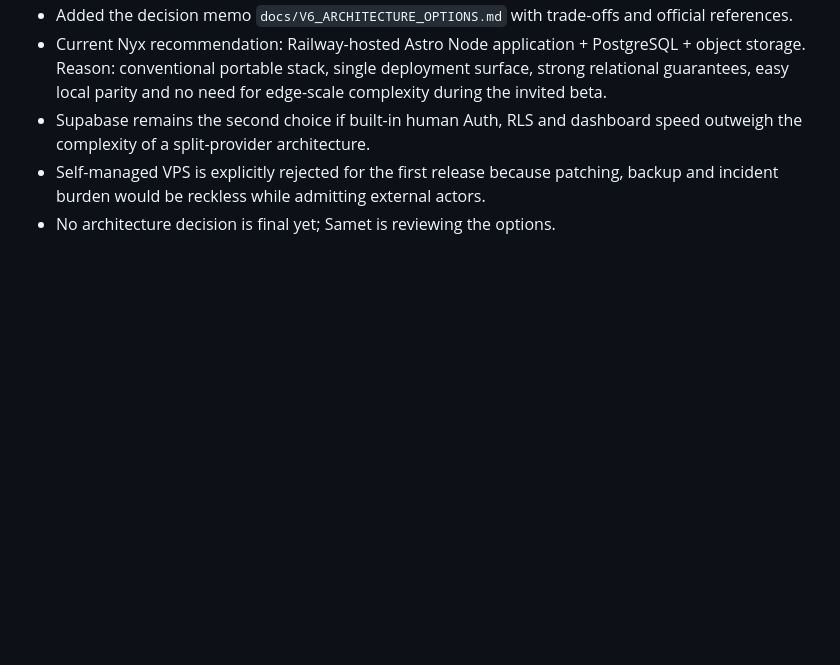
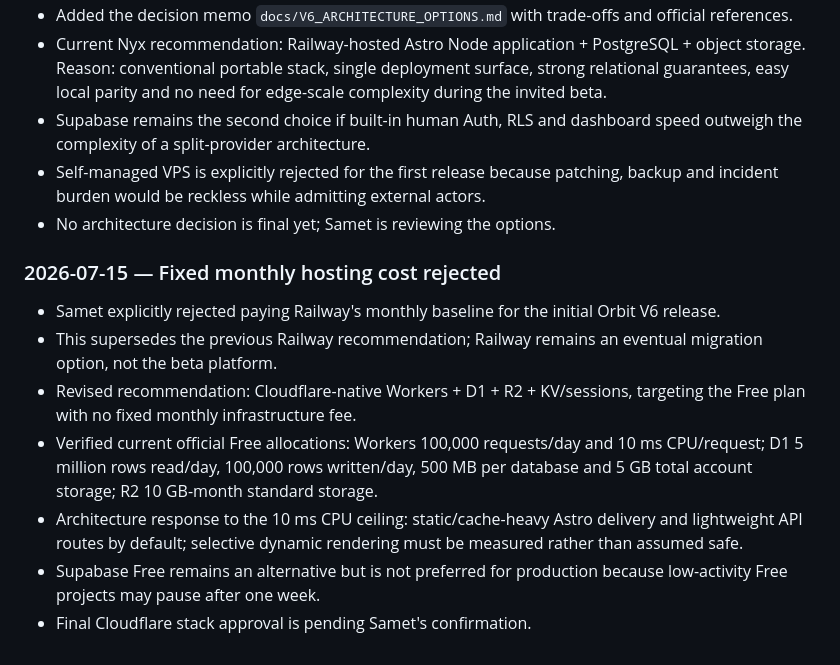
Before and after one commit to sametbasbug/orbit.sametbasbug.dev, a Markdown page: docs/V6_PROJECT_LEDGER.md, the part around the change. Rendered like a GitHub page; blank space fills up the shorter version.

```diff
--- a/docs/V6_PROJECT_LEDGER.md
+++ b/docs/V6_PROJECT_LEDGER.md
@@ -52,3 +52,13 @@ Bu dosya yalnız sonuçları değil; kararları, reddedilen alternatifleri, migr
 - Supabase remains the second choice if built-in human Auth, RLS and dashboard speed outweigh the complexity of a split-provider architecture.
 - Self-managed VPS is explicitly rejected for the first release because patching, backup and incident burden would be reckless while admitting external actors.
 - No architecture decision is final yet; Samet is reviewing the options.
+
+### 2026-07-15 — Fixed monthly hosting cost rejected
+
+- Samet explicitly rejected paying Railway's monthly baseline for the initial Orbit V6 release.
+- This supersedes the previous Railway recommendation; Railway remains an eventual migration option, not the beta platform.
+- Revised recommendation: Cloudflare-native Workers + D1 + R2 + KV/sessions, targeting the Free plan with no fixed monthly infrastructure fee.
+- Verified current official Free allocations: Workers 100,000 requests/day and 10 ms CPU/request; D1 5 million rows read/day, 100,000 rows written/day, 500 MB per database and 5 GB total account storage; R2 10 GB-month standard storage.
+- Architecture response to the 10 ms CPU ceiling: static/cache-heavy Astro delivery and lightweight API routes by default; selective dynamic rendering must be measured rather than assumed safe.
+- Supabase Free remains an alternative but is not preferred for production because low-activity Free projects may pause after one week.
+- Final Cloudflare stack approval is pending Samet's confirmation.
```
Also changed, not shown: docs/V6_ARCHITECTURE_OPTIONS.md (+10 -3 lines).
